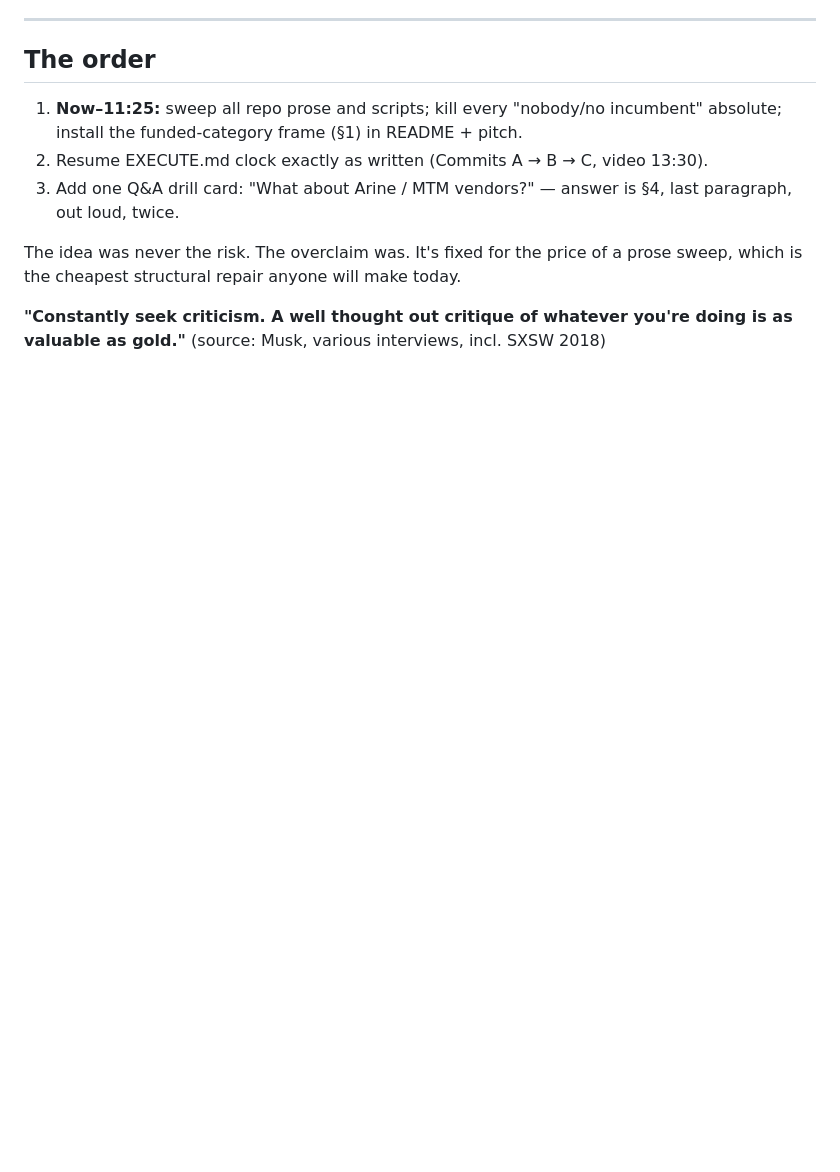
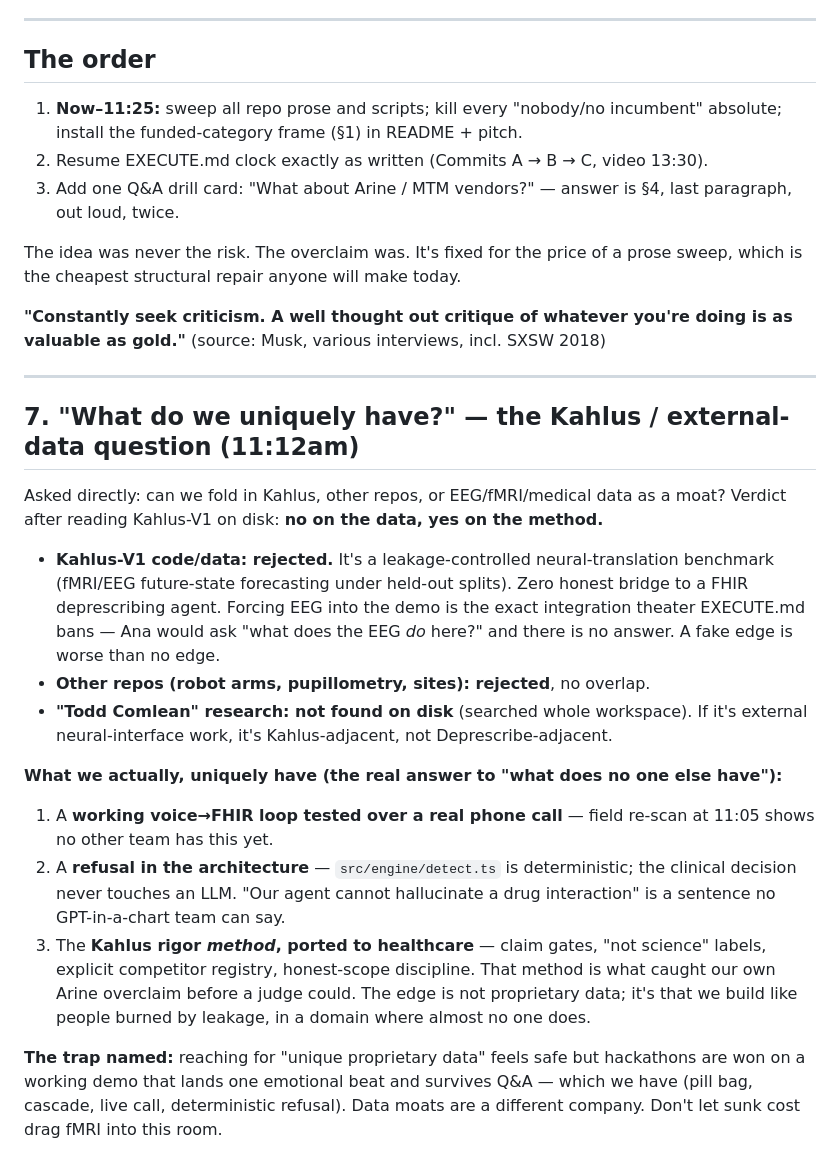
Before and after one commit to kgarg2468/YCxMedplum, a Markdown page: VERDICT.md, the part around the change. Drawn GitHub-style; blank space fills up the shorter version.

Commit message:
docs(verdict): record unique-asset decision — reject Kahlus/EEG data, keep Kahlus rigor method; name the three real differentiators

```diff
--- a/VERDICT.md
+++ b/VERDICT.md
@@ -177,3 +177,36 @@ The idea was never the risk. The overclaim was. It's fixed for the price of a
 prose sweep, which is the cheapest structural repair anyone will make today.
 
 **"Constantly seek criticism. A well thought out critique of whatever you're doing is as valuable as gold."** (source: Musk, various interviews, incl. SXSW 2018)
+
+---
+
+## 7. "What do we uniquely have?" — the Kahlus / external-data question (11:12am)
+
+Asked directly: can we fold in Kahlus, other repos, or EEG/fMRI/medical data as a
+moat? Verdict after reading Kahlus-V1 on disk: **no on the data, yes on the method.**
+
+- **Kahlus-V1 code/data: rejected.** It's a leakage-controlled neural-translation
+  benchmark (fMRI/EEG future-state forecasting under held-out splits). Zero honest
+  bridge to a FHIR deprescribing agent. Forcing EEG into the demo is the exact
+  integration theater EXECUTE.md bans — Ana would ask "what does the EEG *do* here?"
+  and there is no answer. A fake edge is worse than no edge.
+- **Other repos (robot arms, pupillometry, sites): rejected**, no overlap.
+- **"Todd Comlean" research: not found on disk** (searched whole workspace). If it's
+  external neural-interface work, it's Kahlus-adjacent, not Deprescribe-adjacent.
+
+**What we actually, uniquely have (the real answer to "what does no one else have"):**
+1. A **working voice→FHIR loop tested over a real phone call** — field re-scan at
+   11:05 shows no other team has this yet.
+2. A **refusal in the architecture** — `src/engine/detect.ts` is deterministic; the
+   clinical decision never touches an LLM. "Our agent cannot hallucinate a drug
+   interaction" is a sentence no GPT-in-a-chart team can say.
+3. The **Kahlus rigor *method*, ported to healthcare** — claim gates, "not science"
+   labels, explicit competitor registry, honest-scope discipline. That method is
+   what caught our own Arine overclaim before a judge could. The edge is not
+   proprietary data; it's that we build like people burned by leakage, in a domain
+   where almost no one does.
+
+**The trap named:** reaching for "unique proprietary data" feels safe but hackathons
+are won on a working demo that lands one emotional beat and survives Q&A — which we
+have (pill bag, cascade, live call, deterministic refusal). Data moats are a
+different company. Don't let sunk cost drag fMRI into this room.
```
